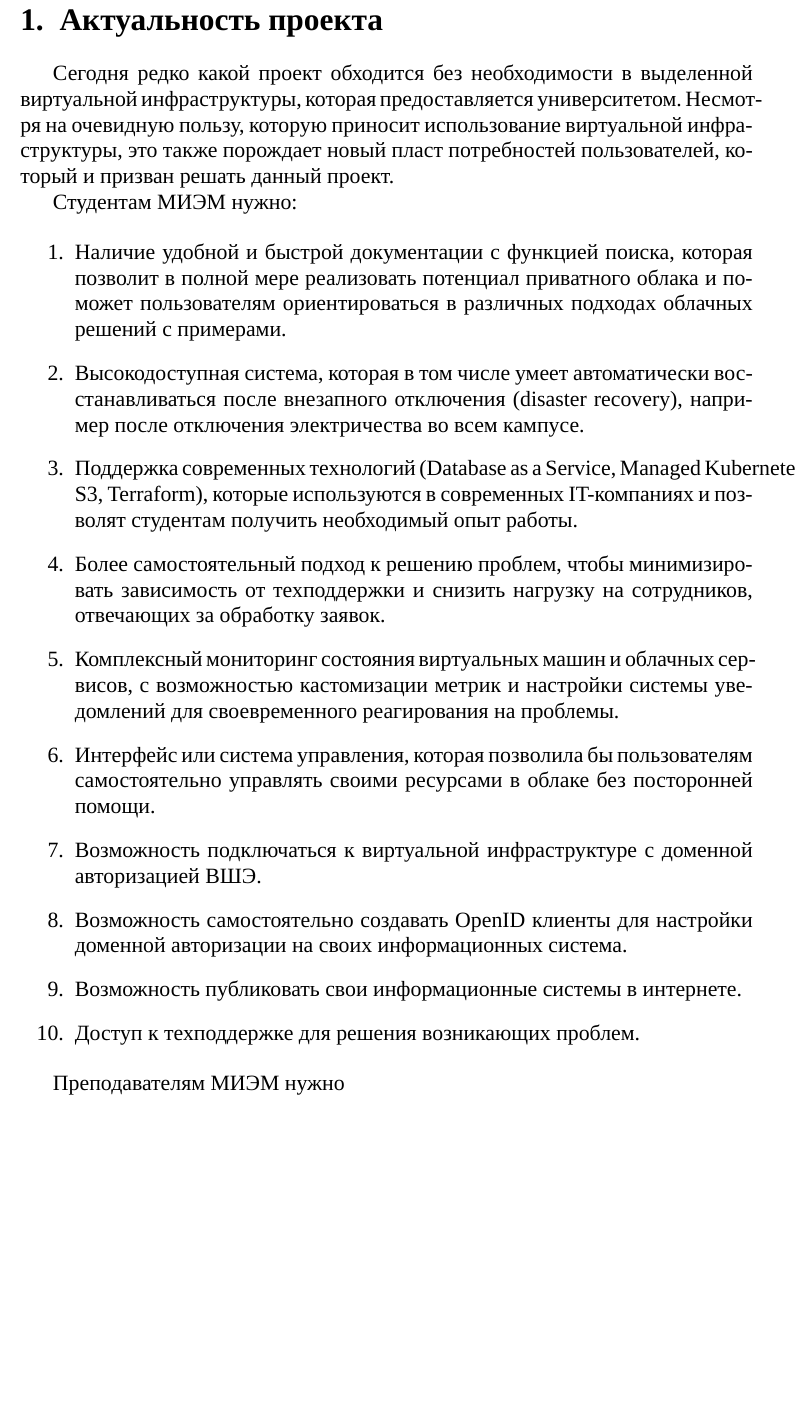
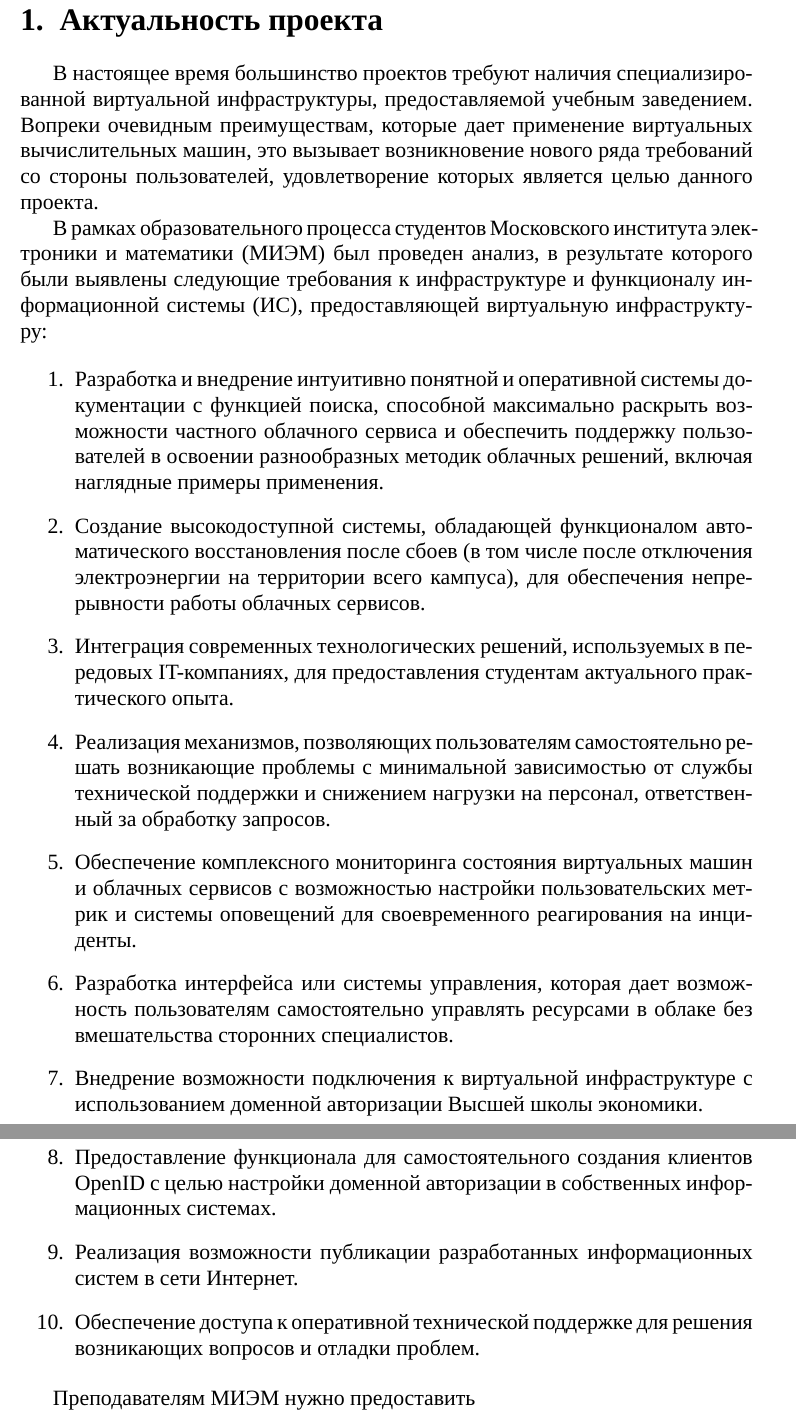
Before and after one commit to mekstack/compliance, a LaTeX document (predstavlenie/report.tex): part of page 3 of 4 before the commit and two parts of pages 3 and 4 of 4 after it, the two joined at a grey line, cut so that both start at the same text, the shorter picture padded with empty space. Compiled offline with XeLaTeX; a missing font is replaced by an installed copy or a similar font.

Commit message:
Update report.tex

```diff
--- a/predstavlenie/report.tex
+++ b/predstavlenie/report.tex
@@ -151,30 +151,26 @@
 
 \section{Актуальность проекта}
 
-Сегодня редко какой проект обходится без необходимости в выделенной виртуальной
-инфраструктуры, которая предоставляется университетом. Несмотря на очевидную
-пользу, которую приносит использование виртуальной инфраструктуры, это также
-порождает новый пласт потребностей пользователей, который и призван решать
-данный проект.
+В настоящее время большинство проектов требуют наличия специализированной виртуальной инфраструктуры, предоставляемой учебным заведением. Вопреки очевидным преимуществам, которые дает применение виртуальных вычислительных машин, это вызывает возникновение нового ряда требований со стороны пользователей, удовлетворение которых является целью данного проекта.
 
-Студентам МИЭМ нужно:
+В рамках образовательного процесса студентов Московского института электроники и математики (МИЭМ) был проведен анализ, в результате которого были выявлены следующие требования к инфраструктуре и функционалу информационной системы (ИС), предоставляющей виртуальную инфраструктуру:
 
 \begin{enumerate}
 
-\item Наличие удобной и быстрой документации с функцией поиска, которая позволит в полной мере реализовать потенциал приватного облака и поможет пользователям ориентироваться в различных подходах облачных решений с примерами.
-\item Высокодоступная система, которая в том числе умеет автоматически восстанавливаться после внезапного отключения (disaster recovery), например после отключения электричества во всем кампусе.
-\item Поддержка современных технологий (Database as a Service, Managed Kubernetes, S3, Terraform), которые используются в современных IT-компаниях и позволят студентам получить необходимый опыт работы.
-\item Более самостоятельный подход к решению проблем, чтобы минимизировать зависимость от техподдержки и снизить нагрузку на сотрудников, отвечающих за обработку заявок.
-\item Комплексный мониторинг состояния виртуальных машин и облачных сервисов, с возможностью кастомизации метрик и настройки системы уведомлений для своевременного реагирования на проблемы.
-\item Интерфейс или система управления, которая позволила бы пользователям самостоятельно управлять своими ресурсами в облаке без посторонней помощи.
-\item Возможность подключаться к виртуальной инфраструктуре с доменной авторизацией ВШЭ.
-\item Возможность самостоятельно создавать OpenID клиенты для настройки доменной авторизации на своих информационных система.
-\item Возможность публиковать свои информационные системы в интернете.
-\item Доступ к техподдержке для решения возникающих проблем.
+\item Разработка и внедрение интуитивно понятной и оперативной системы документации с функцией поиска, способной максимально раскрыть возможности частного облачного сервиса и обеспечить поддержку пользователей в освоении разнообразных методик облачных решений, включая наглядные примеры применения.
+\item Создание высокодоступной системы, обладающей функционалом автоматического восстановления после сбоев (в том числе после отключения электроэнергии на территории всего кампуса), для обеспечения непрерывности работы облачных сервисов.
+\item Интеграция современных технологических решений, используемых в передовых IT-компаниях, для предоставления студентам актуального практического опыта.
+\item Реализация механизмов, позволяющих пользователям самостоятельно решать возникающие проблемы с минимальной зависимостью от службы технической поддержки и снижением нагрузки на персонал, ответственный за обработку запросов.
+\item Обеспечение комплексного мониторинга состояния виртуальных машин и облачных сервисов с возможностью настройки пользовательских метрик и системы оповещений для своевременного реагирования на инциденты.
+\item Разработка интерфейса или системы управления, которая дает возможность пользователям самостоятельно управлять ресурсами в облаке без вмешательства сторонних специалистов.
+\item Внедрение возможности подключения к виртуальной инфраструктуре с использованием доменной авторизации Высшей школы экономики.
+\item Предоставление функционала для самостоятельного создания клиентов OpenID с целью настройки доменной авторизации в собственных информационных системах.
+\item Реализация возможности публикации разработанных информационных систем в сети Интернет.
+\item Обеспечение доступа к оперативной технической поддержке для решения возникающих вопросов и отладки проблем.
 
 \end{enumerate}
 
-Преподавателям МИЭМ нужно
+Преподавателям МИЭМ нужно предоставить
 
 \begin{enumerate}
 \item Возможность автоматизации сценариев для лабораторных работ, например, создание виртуальных машин.
```
Also changed, not shown: predstavlenie/report.tex (3 more changed lines).
